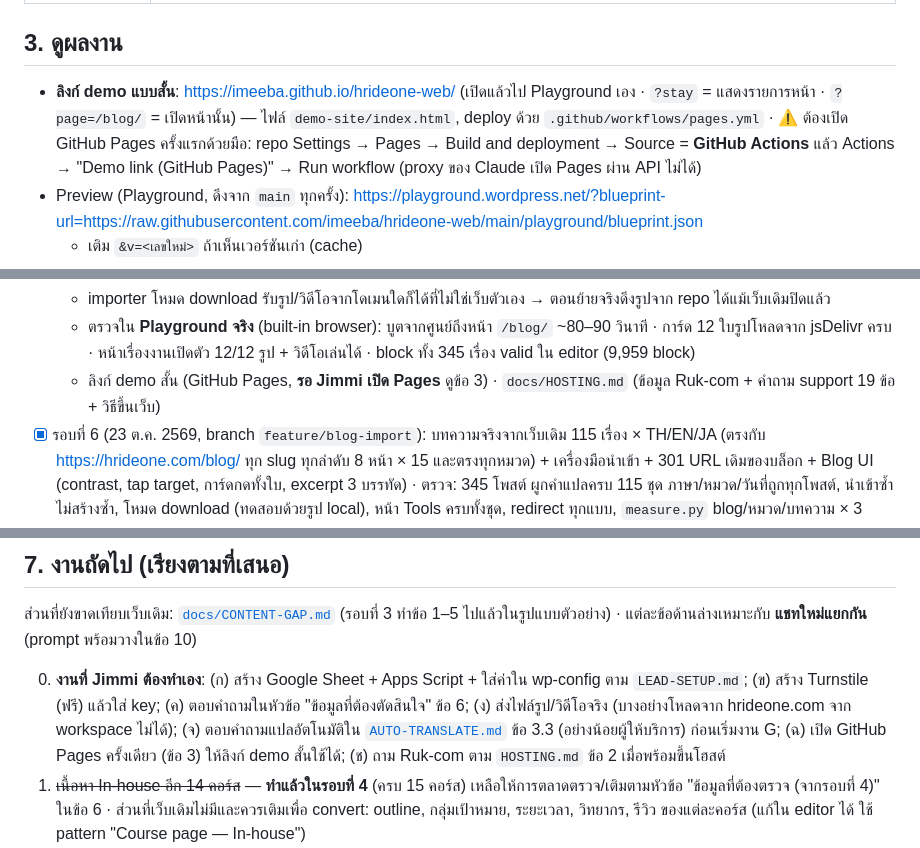
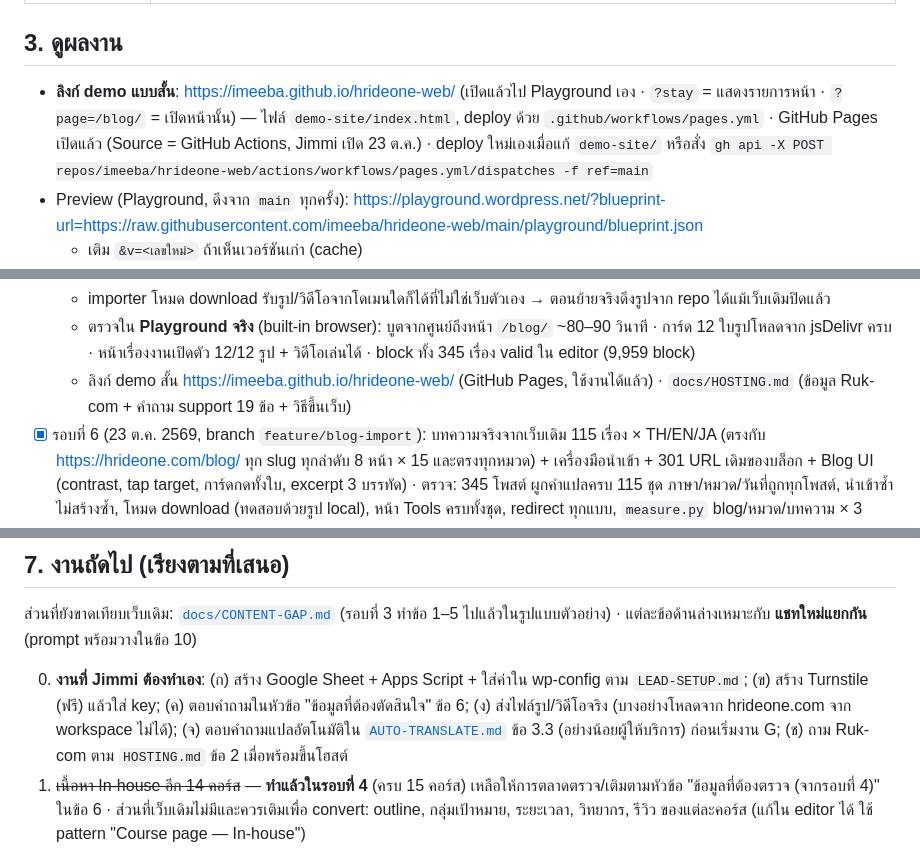
Before and after one commit to imeeba/hrideone-web, a Markdown page: docs/HANDOFF.md, 3 parts joined by grey strips. GitHub-like rendering.

Commit message:
HANDOFF: GitHub Pages demo link is live
Co-Authored-By: Claude Opus 5.5 <noreply@anthropic.com>
Claude-Session: https://claude.ai/code/session_011PcmTuLumoU5xwd8BUL773

```diff
--- a/docs/HANDOFF.md
+++ b/docs/HANDOFF.md
@@ -34,7 +34,7 @@
 
 ## 3. ดูผลงาน
 
-- **ลิงก์ demo แบบสั้น**: <https://imeeba.github.io/hrideone-web/> (เปิดแล้วไป Playground เอง · `?stay` = แสดงรายการหน้า · `?page=/blog/` = เปิดหน้านั้น) — ไฟล์ `demo-site/index.html`, deploy ด้วย `.github/workflows/pages.yml` · ⚠️ ต้องเปิด GitHub Pages ครั้งแรกด้วยมือ: repo Settings → Pages → Build and deployment → Source = **GitHub Actions** แล้ว Actions → "Demo link (GitHub Pages)" → Run workflow (proxy ของ Claude เปิด Pages ผ่าน API ไม่ได้)
+- **ลิงก์ demo แบบสั้น**: <https://imeeba.github.io/hrideone-web/> (เปิดแล้วไป Playground เอง · `?stay` = แสดงรายการหน้า · `?page=/blog/` = เปิดหน้านั้น) — ไฟล์ `demo-site/index.html`, deploy ด้วย `.github/workflows/pages.yml` · GitHub Pages เปิดแล้ว (Source = GitHub Actions, Jimmi เปิด 23 ต.ค.) · deploy ใหม่เองเมื่อแก้ `demo-site/` หรือสั่ง `gh api -X POST repos/imeeba/hrideone-web/actions/workflows/pages.yml/dispatches -f ref=main`
 - Preview (Playground, ดึงจาก `main` ทุกครั้ง): <https://playground.wordpress.net/?blueprint-url=https://raw.githubusercontent.com/imeeba/hrideone-web/main/playground/blueprint.json>
   - เติม `&v=<เลขใหม่>` ถ้าเห็นเวอร์ชันเก่า (cache)
   - เปิดมาที่หน้าแรก `/` · Style Guide `/style-guide/` · รวมคอร์ส `/courses/` · `/in-house/` · `/public-training/` · `/transformation-solutions/` · `/japanese-concept/`
@@ -168,7 +168,7 @@ scripts/local-setup.sh         สร้างเว็บทดสอบใน
   - `[video]` shortcode (เรื่องงานเปิดตัว 3 ภาษา) → **Video block** · วิดีโอ MP4 ยังเล่นจาก hrideone.com ใน demo (ไม่ได้ย้ายเข้า repo: ไฟล์ใหญ่) poster มาจาก repo แล้ว · importer โหมด download คัดลอกทั้งวิดีโอและ poster เข้าคลังสื่อ (ทดสอบแล้ว)
   - importer โหมด download รับรูป/วิดีโอจากโดเมนใดก็ได้ที่ไม่ใช่เว็บตัวเอง → ตอนย้ายจริงดึงรูปจาก repo ได้แม้เว็บเดิมปิดแล้ว
   - ตรวจใน **Playground จริง** (built-in browser): บูตจากศูนย์ถึงหน้า `/blog/` ~80–90 วินาที · การ์ด 12 ใบรูปโหลดจาก jsDelivr ครบ · หน้าเรื่องงานเปิดตัว 12/12 รูป + วิดีโอเล่นได้ · block ทั้ง 345 เรื่อง valid ใน editor (9,959 block)
-  - ลิงก์ demo สั้น (GitHub Pages, **รอ Jimmi เปิด Pages** ดูข้อ 3) · `docs/HOSTING.md` (ข้อมูล Ruk-com + คำถาม support 19 ข้อ + วิธีขึ้นเว็บ)
+  - ลิงก์ demo สั้น https://imeeba.github.io/hrideone-web/ (GitHub Pages, ใช้งานได้แล้ว) · `docs/HOSTING.md` (ข้อมูล Ruk-com + คำถาม support 19 ข้อ + วิธีขึ้นเว็บ)
 - [x] รอบที่ 6 (23 ต.ค. 2569, branch `feature/blog-import`): บทความจริงจากเว็บเดิม 115 เรื่อง × TH/EN/JA (ตรงกับ https://hrideone.com/blog/ ทุก slug ทุกลำดับ 8 หน้า × 15 และตรงทุกหมวด) + เครื่องมือนำเข้า + 301 URL เดิมของบล็อก + Blog UI (contrast, tap target, การ์ดกดทั้งใบ, excerpt 3 บรรทัด) · ตรวจ: 345 โพสต์ ผูกคำแปลครบ 115 ชุด ภาษา/หมวด/วันที่ถูกทุกโพสต์, นำเข้าซ้ำไม่สร้างซ้ำ, โหมด download (ทดสอบด้วยรูป local), หน้า Tools ครบทั้งชุด, redirect ทุกแบบ, `measure.py` blog/หมวด/บทความ × 3 ภาษา × 3 จอ + หน้าเดิมทั้งหมด
 - [x] รอบที่ 5 (23 ต.ค. 2569, branch `fix/tap-targets`): tap target ≥44px ทุกจุดที่ค้างไว้ + ชื่อคอร์สในการ์ดไม่ตัดกลางคำ + `scripts/measure.py`
   - token ใหม่ `custom.tap` = 44px (`tokens.json` → `--wp--custom--tap`)
@@ -225,7 +225,7 @@ scripts/local-setup.sh         สร้างเว็บทดสอบใน
 
 ส่วนที่ยังขาดเทียบเว็บเดิม: [`docs/CONTENT-GAP.md`](CONTENT-GAP.md) (รอบที่ 3 ทำข้อ 1–5 ไปแล้วในรูปแบบตัวอย่าง) · แต่ละข้อด้านล่างเหมาะกับ **แชทใหม่แยกกัน** (prompt พร้อมวางในข้อ 10)
 
-0. **งานที่ Jimmi ต้องทำเอง**: (ก) สร้าง Google Sheet + Apps Script + ใส่ค่าใน wp-config ตาม `LEAD-SETUP.md`; (ข) สร้าง Turnstile (ฟรี) แล้วใส่ key; (ค) ตอบคำถามในหัวข้อ "ข้อมูลที่ต้องตัดสินใจ" ข้อ 6; (ง) ส่งไฟล์รูป/วิดีโอจริง (บางอย่างโหลดจาก hrideone.com จาก workspace ไม่ได้); (จ) ตอบคำถามแปลอัตโนมัติใน [`AUTO-TRANSLATE.md`](AUTO-TRANSLATE.md) ข้อ 3.3 (อย่างน้อยผู้ให้บริการ) ก่อนเริ่มงาน G; (ฉ) เปิด GitHub Pages ครั้งเดียว (ข้อ 3) ให้ลิงก์ demo สั้นใช้ได้; (ช) ถาม Ruk-com ตาม `HOSTING.md` ข้อ 2 เมื่อพร้อมขึ้นโฮสต์
+0. **งานที่ Jimmi ต้องทำเอง**: (ก) สร้าง Google Sheet + Apps Script + ใส่ค่าใน wp-config ตาม `LEAD-SETUP.md`; (ข) สร้าง Turnstile (ฟรี) แล้วใส่ key; (ค) ตอบคำถามในหัวข้อ "ข้อมูลที่ต้องตัดสินใจ" ข้อ 6; (ง) ส่งไฟล์รูป/วิดีโอจริง (บางอย่างโหลดจาก hrideone.com จาก workspace ไม่ได้); (จ) ตอบคำถามแปลอัตโนมัติใน [`AUTO-TRANSLATE.md`](AUTO-TRANSLATE.md) ข้อ 3.3 (อย่างน้อยผู้ให้บริการ) ก่อนเริ่มงาน G; (ช) ถาม Ruk-com ตาม `HOSTING.md` ข้อ 2 เมื่อพร้อมขึ้นโฮสต์
 1. ~~เนื้อหา In-house อีก 14 คอร์ส~~ — **ทำแล้วในรอบที่ 4** (ครบ 15 คอร์ส) เหลือให้การตลาดตรวจ/เติมตามหัวข้อ "ข้อมูลที่ต้องตรวจ (จากรอบที่ 4)" ในข้อ 6 · ส่วนที่เว็บเดิมไม่มีและควรเติมเพื่อ convert: outline, กลุ่มเป้าหมาย, ระยะเวลา, วิทยากร, รีวิว ของแต่ละคอร์ส (แก้ใน editor ได้ ใช้ pattern "Course page — In-house")
 2. **รูป/วิดีโอจริงของหน้าอื่น (ไม่ใช่บล็อก)** → prompt H · โลโก้ลูกค้า 40, รูปผู้บริหาร 2, Gallery, รูป hero หน้าบริการ, โลโก้พาร์ทเนอร์ 8, รูปคอร์ส (thumbnail เว็บเดิม `thumbnail-IH-03.webp` ฯลฯ), รูปวิทยากร, วิดีโอแนวตั้งใน Outcomes · **ไฟล์ export มีแต่รูปของบทความ** (1,578 attachment ผูกกับโพสต์ทั้งหมด) → ต้องหา URL รูปจากหน้าเว็บเดิมทีละหน้า แล้วใส่ใน list ให้ `demo-media.py`/workflow ดึง (ขยายสคริปต์ให้รับ list) · ดึงเฉพาะรูปที่หน้าใหม่ใช้จริง
 2.1 **รูปใน WordPress ให้เล็กสุด** → prompt I (แปลงต้นฉบับเป็น WebP/AVIF ตอนอัปโหลด, ขนาด `hri-card`, ขอบยาวสุด 1600)
```
